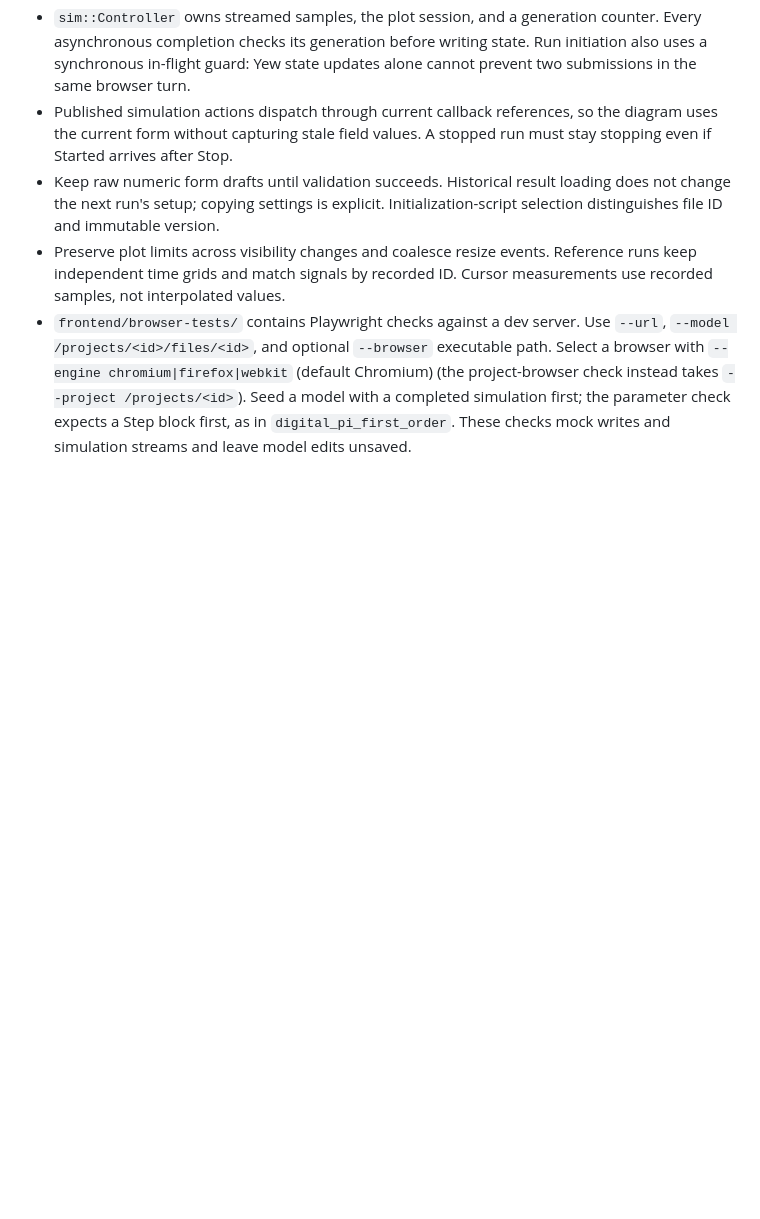
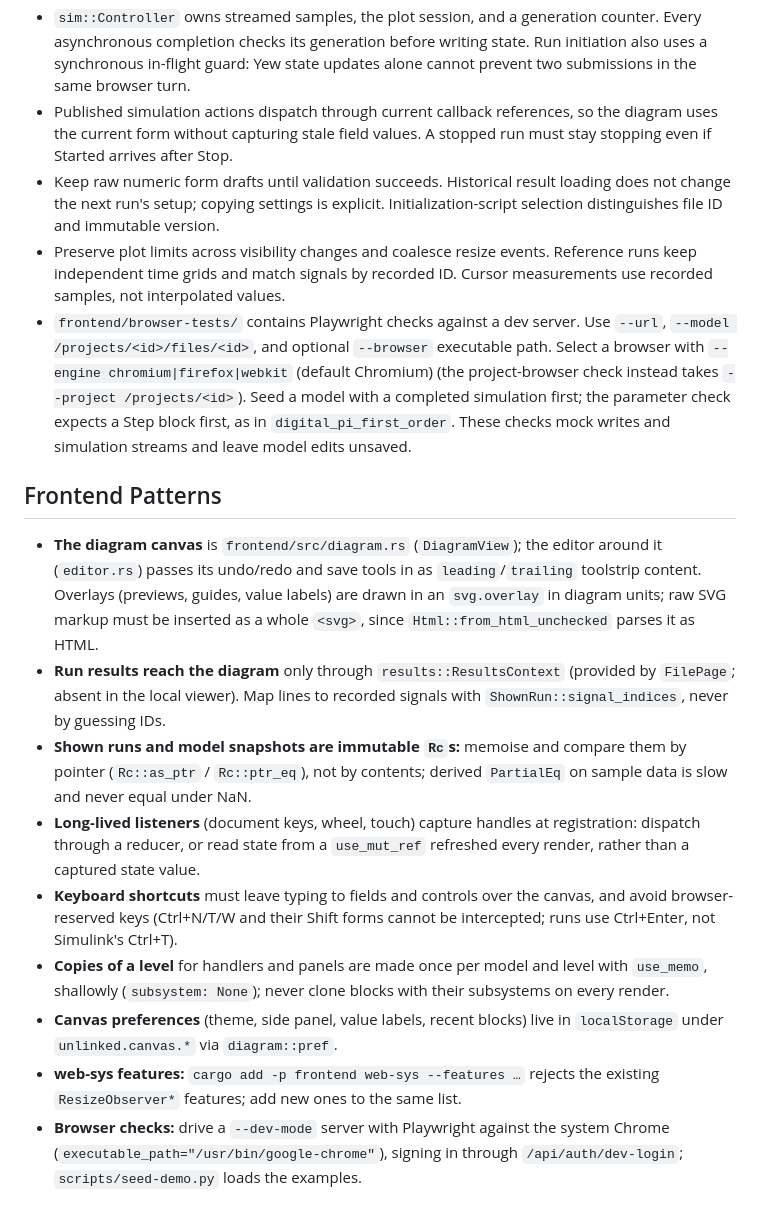
Before and after one commit to CosmicFrontierLabs/unlinked, a Markdown page: AGENTS.md, the part around the change. GitHub-like rendering; blank space fills up the shorter version.

Commit message:
Record frontend patterns in AGENTS.md (#115)

```diff
--- a/AGENTS.md
+++ b/AGENTS.md
@@ -108,3 +108,35 @@ Note: memory-serve 2.x requires axum 0.8+. For axum 0.7, use memory-serve 0.6.0
   Seed a model with a completed simulation first; the parameter check expects
   a Step block first, as in `digital_pi_first_order`. These checks mock writes
   and simulation streams and leave model edits unsaved.
+
+## Frontend Patterns
+
+- **The diagram canvas** is `frontend/src/diagram.rs` (`DiagramView`); the
+  editor around it (`editor.rs`) passes its undo/redo and save tools in as
+  `leading`/`trailing` toolstrip content. Overlays (previews, guides, value
+  labels) are drawn in an `svg.overlay` in diagram units; raw SVG markup
+  must be inserted as a whole `<svg>`, since `Html::from_html_unchecked`
+  parses it as HTML.
+- **Run results reach the diagram** only through `results::ResultsContext`
+  (provided by `FilePage`; absent in the local viewer). Map lines to
+  recorded signals with `ShownRun::signal_indices`, never by guessing IDs.
+- **Shown runs and model snapshots are immutable `Rc`s:** memoise and
+  compare them by pointer (`Rc::as_ptr` / `Rc::ptr_eq`), not by contents;
+  derived `PartialEq` on sample data is slow and never equal under NaN.
+- **Long-lived listeners** (document keys, wheel, touch) capture handles at
+  registration: dispatch through a reducer, or read state from a
+  `use_mut_ref` refreshed every render, rather than a captured state value.
+- **Keyboard shortcuts** must leave typing to fields and controls over the
+  canvas, and avoid browser-reserved keys (Ctrl+N/T/W and their Shift
+  forms cannot be intercepted; runs use Ctrl+Enter, not Simulink's Ctrl+T).
+- **Copies of a level** for handlers and panels are made once per model and
+  level with `use_memo`, shallowly (`subsystem: None`); never clone blocks
+  with their subsystems on every render.
+- **Canvas preferences** (theme, side panel, value labels, recent blocks)
+  live in `localStorage` under `unlinked.canvas.*` via `diagram::pref`.
+- **web-sys features:** `cargo add -p frontend web-sys --features …` rejects
+  the existing `ResizeObserver*` features; add new ones to the same list.
+- **Browser checks:** drive a `--dev-mode` server with Playwright against
+  the system Chrome (`executable_path="/usr/bin/google-chrome"`), signing
+  in through `/api/auth/dev-login`; `scripts/seed-demo.py` loads the
+  examples.
```
